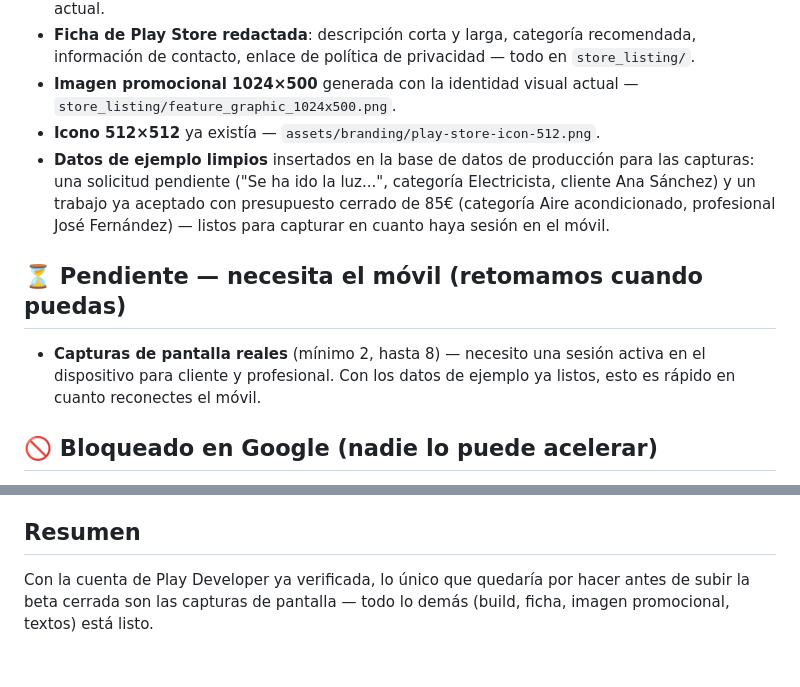
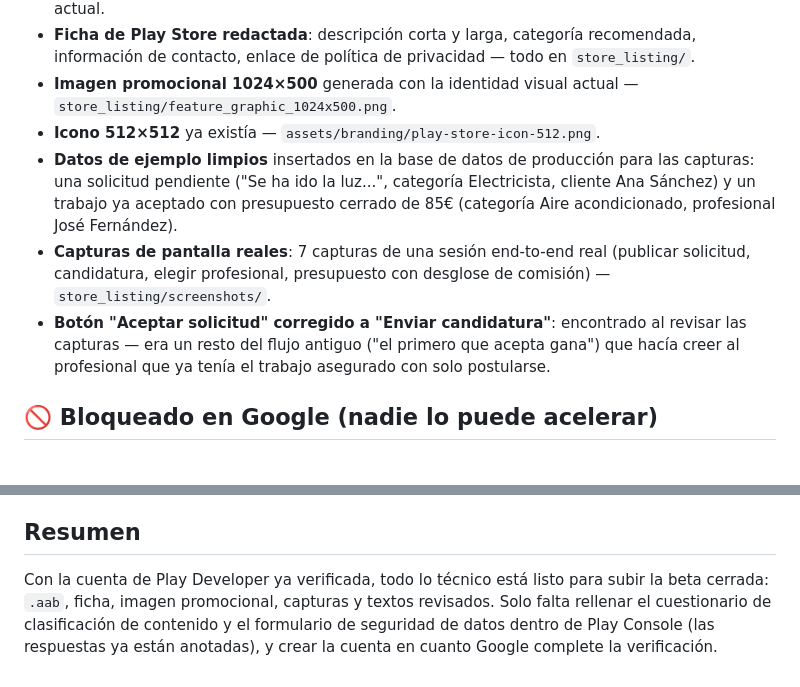
Before and after one commit to HogarSOS/hogarSOS-frontend, a Markdown page: store_listing/CHECKLIST_PLAY_STORE.md, 2 parts joined by grey strips. Rendered like a GitHub page.

Commit message:
Actualiza el checklist: capturas ya listas
Co-Authored-By: Claude Sonnet 5 <noreply@anthropic.com>

```diff
--- a/store_listing/CHECKLIST_PLAY_STORE.md
+++ b/store_listing/CHECKLIST_PLAY_STORE.md
@@ -10,11 +10,9 @@
 - **Ficha de Play Store redactada**: descripción corta y larga, categoría recomendada, información de contacto, enlace de política de privacidad — todo en `store_listing/`.
 - **Imagen promocional 1024×500** generada con la identidad visual actual — `store_listing/feature_graphic_1024x500.png`.
 - **Icono 512×512** ya existía — `assets/branding/play-store-icon-512.png`.
-- **Datos de ejemplo limpios** insertados en la base de datos de producción para las capturas: una solicitud pendiente ("Se ha ido la luz...", categoría Electricista, cliente Ana Sánchez) y un trabajo ya aceptado con presupuesto cerrado de 85€ (categoría Aire acondicionado, profesional José Fernández) — listos para capturar en cuanto haya sesión en el móvil.
-
-## ⏳ Pendiente — necesita el móvil (retomamos cuando puedas)
-
-- **Capturas de pantalla reales** (mínimo 2, hasta 8) — necesito una sesión activa en el dispositivo para cliente y profesional. Con los datos de ejemplo ya listos, esto es rápido en cuanto reconectes el móvil.
+- **Datos de ejemplo limpios** insertados en la base de datos de producción para las capturas: una solicitud pendiente ("Se ha ido la luz...", categoría Electricista, cliente Ana Sánchez) y un trabajo ya aceptado con presupuesto cerrado de 85€ (categoría Aire acondicionado, profesional José Fernández).
+- **Capturas de pantalla reales**: 7 capturas de una sesión end-to-end real (publicar solicitud, candidatura, elegir profesional, presupuesto con desglose de comisión) — `store_listing/screenshots/`.
+- **Botón "Aceptar solicitud" corregido a "Enviar candidatura"**: encontrado al revisar las capturas — era un resto del flujo antiguo ("el primero que acepta gana") que hacía creer al profesional que ya tenía el trabajo asegurado con solo postularse.
 
 ## 🚫 Bloqueado en Google (nadie lo puede acelerar)
 
@@ -28,4 +26,4 @@
 
 ## Resumen
 
-Con la cuenta de Play Developer ya verificada, lo único que quedaría por hacer antes de subir la beta cerrada son las capturas de pantalla — todo lo demás (build, ficha, imagen promocional, textos) está listo.
+Con la cuenta de Play Developer ya verificada, todo lo técnico está listo para subir la beta cerrada: `.aab`, ficha, imagen promocional, capturas y textos revisados. Solo falta rellenar el cuestionario de clasificación de contenido y el formulario de seguridad de datos dentro de Play Console (las respuestas ya están anotadas), y crear la cuenta en cuanto Google complete la verificación.
```
